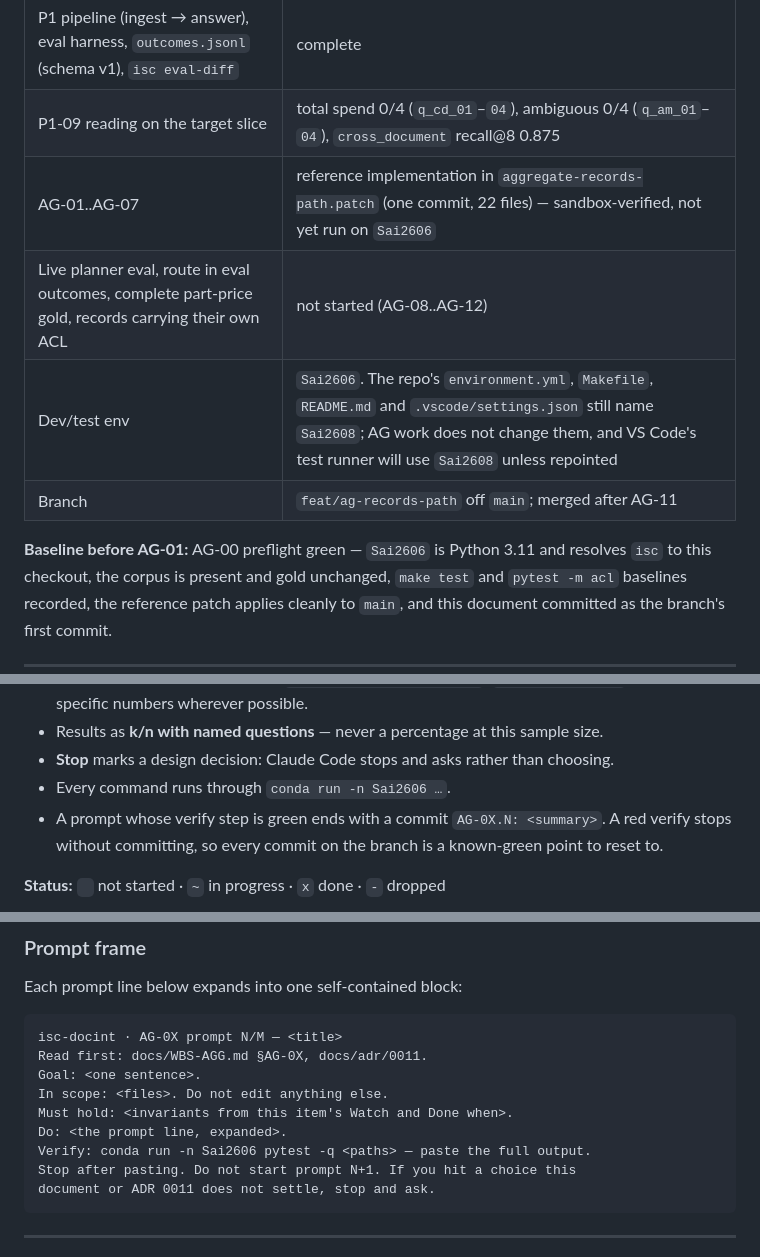
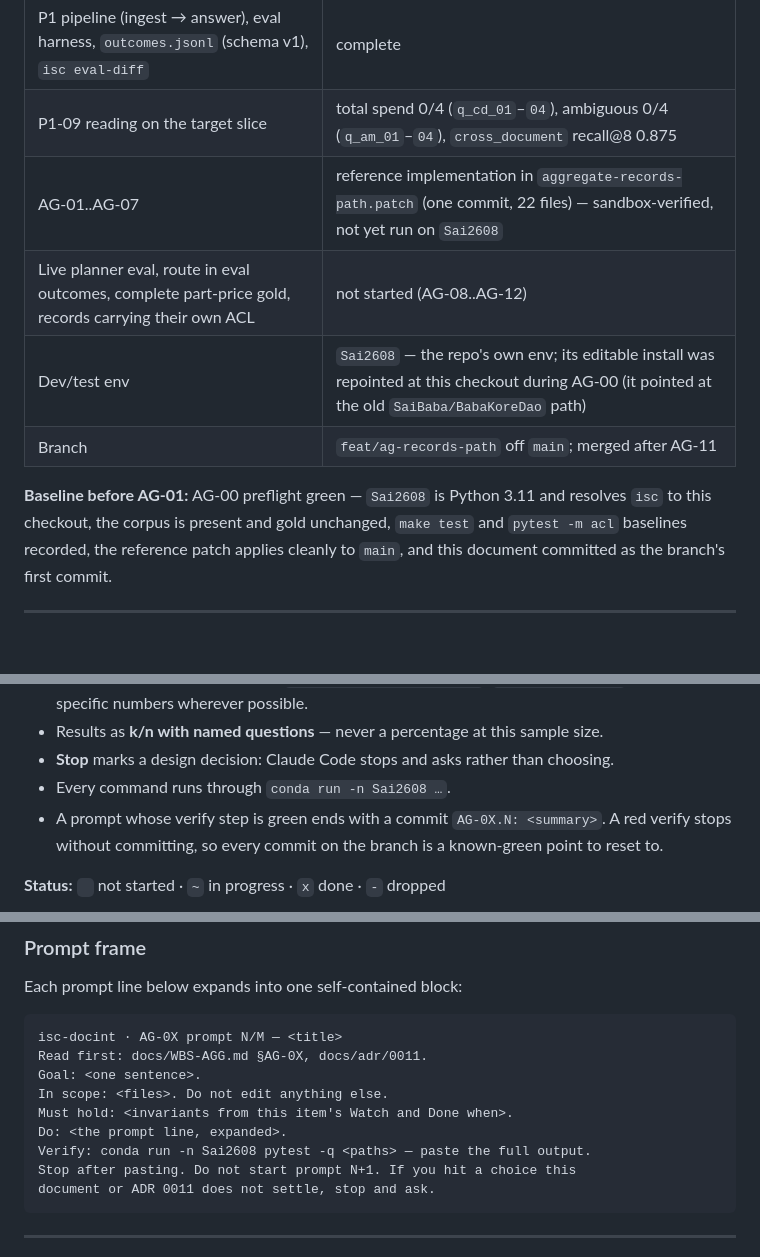
Before and after one commit to pauldebdeep9/Document-Intelligence, a Markdown page: docs/WBS-AGG.md, 3 parts joined by grey strips. Rendered like a GitHub page; blank space fills up the shorter version.

Commit message:
AG-01: fix WBS env name (Sai2608)

````diff
--- a/docs/WBS-AGG.md
+++ b/docs/WBS-AGG.md
@@ -18,12 +18,12 @@ records instead of chunks. Design and rationale live in
 |---|---|
 | P1 pipeline (ingest → answer), eval harness, `outcomes.jsonl` (schema v1), `isc eval-diff` | complete |
 | P1-09 reading on the target slice | total spend 0/4 (`q_cd_01`–`04`), ambiguous 0/4 (`q_am_01`–`04`), `cross_document` recall@8 0.875 |
-| AG-01..AG-07 | reference implementation in `aggregate-records-path.patch` (one commit, 22 files) — sandbox-verified, not yet run on `Sai2606` |
+| AG-01..AG-07 | reference implementation in `aggregate-records-path.patch` (one commit, 22 files) — sandbox-verified, not yet run on `Sai2608` |
 | Live planner eval, route in eval outcomes, complete part-price gold, records carrying their own ACL | not started (AG-08..AG-12) |
-| Dev/test env | `Sai2606`. The repo's `environment.yml`, `Makefile`, `README.md` and `.vscode/settings.json` still name `Sai2608`; AG work does not change them, and VS Code's test runner will use `Sai2608` unless repointed |
+| Dev/test env | `Sai2608` — the repo's own env; its editable install was repointed at this checkout during AG-00 (it pointed at the old `SaiBaba/BabaKoreDao` path) |
 | Branch | `feat/ag-records-path` off `main`; merged after AG-11 |
 
-**Baseline before AG-01:** AG-00 preflight green — `Sai2606` is Python 3.11 and
+**Baseline before AG-01:** AG-00 preflight green — `Sai2608` is Python 3.11 and
 resolves `isc` to this checkout, the corpus is present and gold unchanged,
 `make test` and `pytest -m acl` baselines recorded, the reference patch applies
 cleanly to `main`, and this document committed as the branch's first commit.
@@ -85,7 +85,7 @@ Same as `WBS-P1.md`, tightened:
   sample size.
 - **Stop** marks a design decision: Claude Code stops and asks rather than
   choosing.
-- Every command runs through `conda run -n Sai2606 …`.
+- Every command runs through `conda run -n Sai2608 …`.
 - A prompt whose verify step is green ends with a commit `AG-0X.N: <summary>`.
   A red verify stops without committing, so every commit on the branch is a
   known-green point to reset to.
@@ -103,7 +103,7 @@ Goal: <one sentence>.
 In scope: <files>. Do not edit anything else.
 Must hold: <invariants from this item's Watch and Done when>.
 Do: <the prompt line, expanded>.
-Verify: conda run -n Sai2606 pytest -q <paths> — paste the full output.
+Verify: conda run -n Sai2608 pytest -q <paths> — paste the full output.
 Stop after pasting. Do not start prompt N+1. If you hit a choice this
 document or ADR 0011 does not settle, stop and ask.
 ```
````
Also changed, not shown: other parts of docs/WBS-AGG.md (+1 -1 lines).
